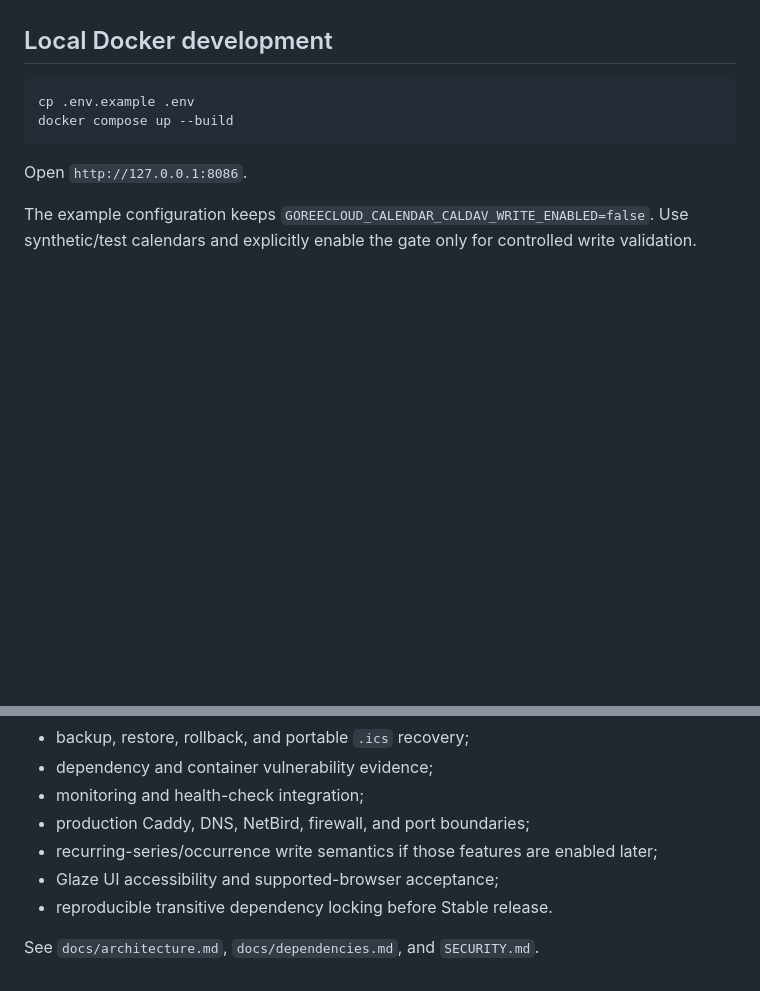
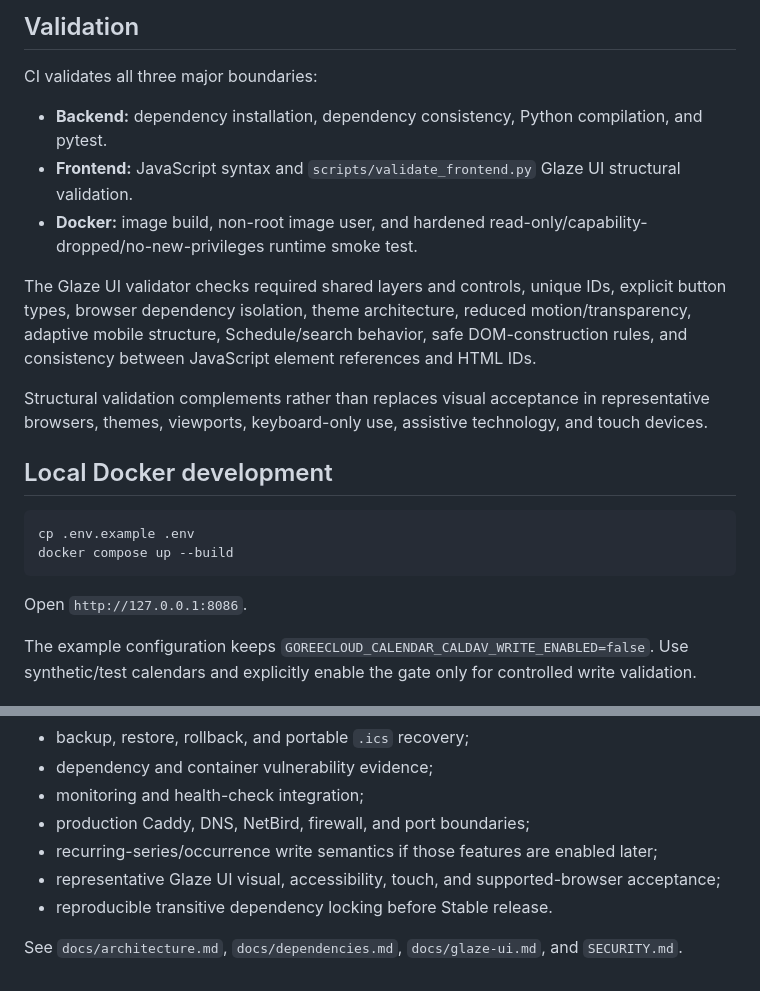
Before and after one commit to GoreeCloud/goreecloud-calendar, a Markdown page: README.md, 2 parts joined by grey strips. Drawn GitHub-style; blank space fills up the shorter version.

```diff
--- a/README.md
+++ b/README.md
@@ -37,3 +60,14 @@ GoreeCloud Calendar authenticates each user against Radicale and performs CalDAV
+## Validation
+
+CI validates all three major boundaries:
+
+- **Backend:** dependency installation, dependency consistency, Python compilation, and pytest.
+- **Frontend:** JavaScript syntax and `scripts/validate_frontend.py` Glaze UI structural validation.
+- **Docker:** image build, non-root image user, and hardened read-only/capability-dropped/no-new-privileges runtime smoke test.
+
+The Glaze UI validator checks required shared layers and controls, unique IDs, explicit button types, browser dependency isolation, theme architecture, reduced motion/transparency, adaptive mobile structure, Schedule/search behavior, safe DOM-construction rules, and consistency between JavaScript element references and HTML IDs.
+
+Structural validation complements rather than replaces visual acceptance in representative browsers, themes, viewports, keyboard-only use, assistive technology, and touch devices.
 
 ## Local Docker development
 
@@ -68,7 +102,7 @@ This repository is not production-approved. Before production use, validate at m
 - monitoring and health-check integration;
 - production Caddy, DNS, NetBird, firewall, and port boundaries;
 - recurring-series/occurrence write semantics if those features are enabled later;
-- Glaze UI accessibility and supported-browser acceptance;
+- representative Glaze UI visual, accessibility, touch, and supported-browser acceptance;
 - reproducible transitive dependency locking before Stable release.
 
-See `docs/architecture.md`, `docs/dependencies.md`, and `SECURITY.md`.
+See `docs/architecture.md`, `docs/dependencies.md`, `docs/glaze-ui.md`, and `SECURITY.md`.
```
Also changed, not shown: other parts of README.md (+43 -20 lines).
